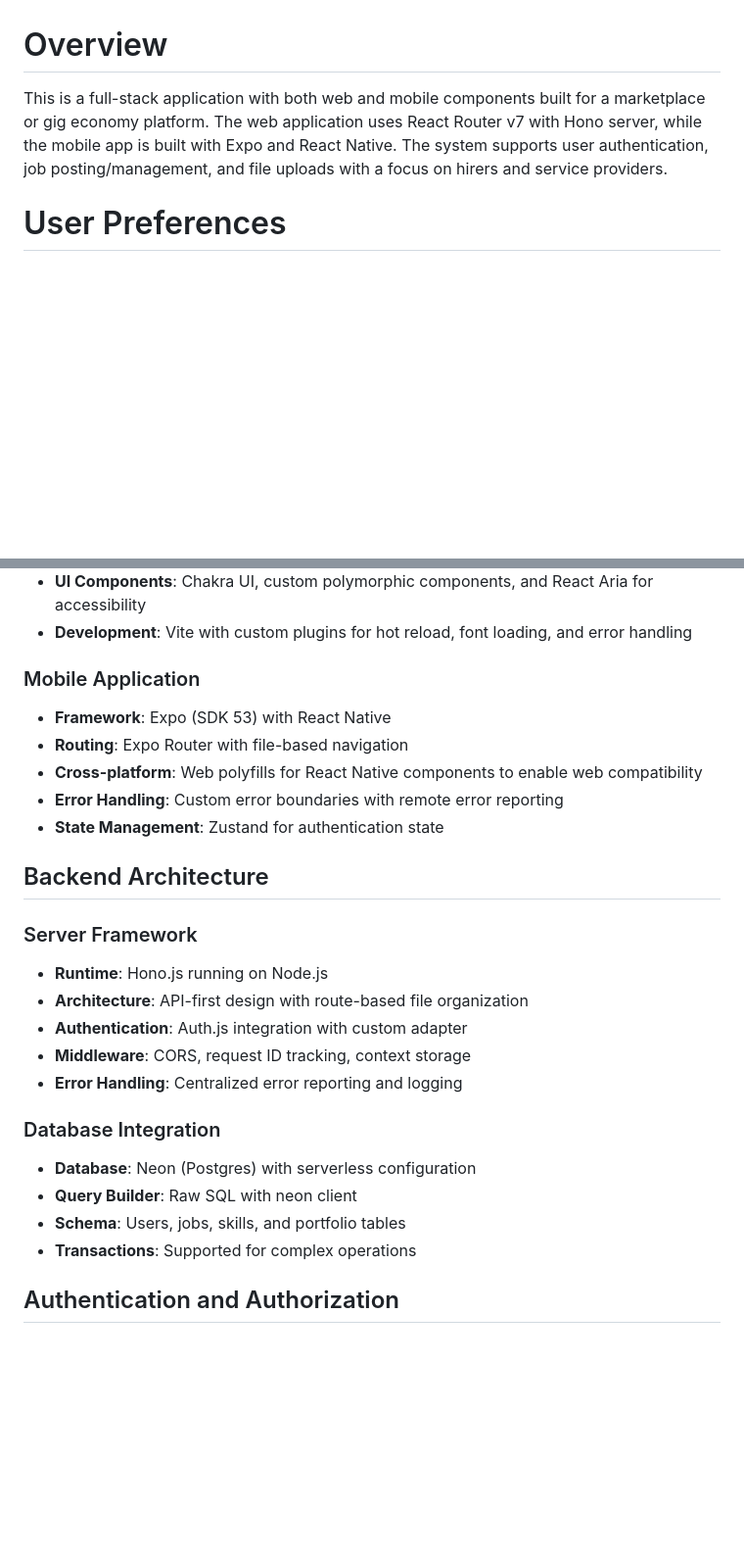
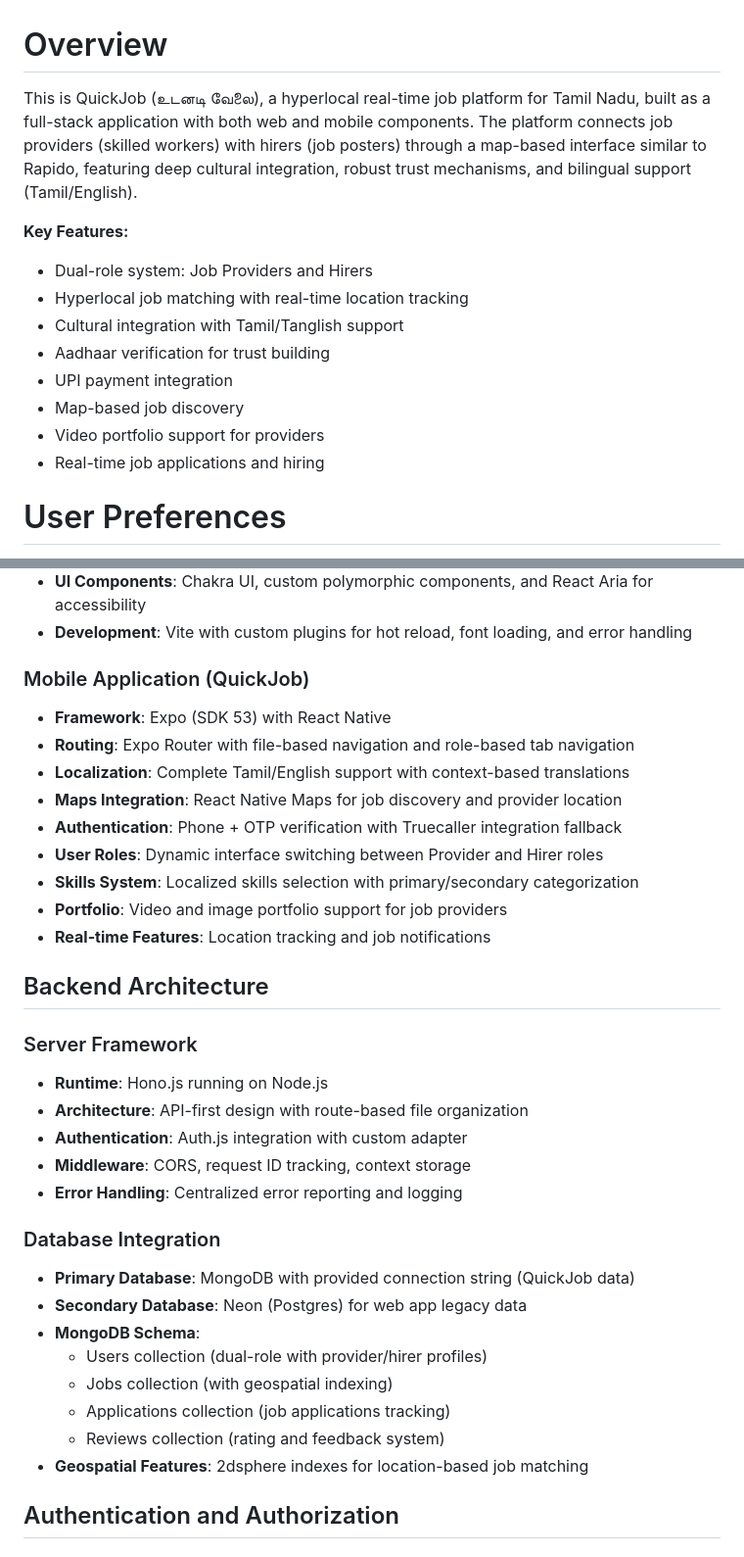
Before and after one commit to megharajk2003/snapjob, a Markdown page: replit.md, 2 parts joined by grey strips. Shown at 98% size. Drawn GitHub-style; blank space fills up the shorter version.

Commit message:
Update project overview and mobile app features for QuickJob
Update replit.md to reflect the QuickJob platform's hyperlocal, real-time job matching capabilities, dual-role system, bilingual support, and integration with MongoDB and Neon databases. Enhance mobile app details with Expo Router, localization, maps integration, phone/OTP authentication, and video portfolio support.

Replit-Commit-Author: Agent
Replit-Commit-Session-Id: cb7c3184-f01f-4238-bf08-a549adae17c7
Replit-Commit-Checkpoint-Type: full_checkpoint
Replit-Commit-Screenshot-Url: https://storage.googleapis.com/screenshot-production-us-central1/9408ab90-26b0-45c7-96c7-8b23bcca7ced/cb7c3184-f01f-4238-bf08-a549adae17c7/wgHmtru

```diff
--- a/replit.md
+++ b/replit.md
@@ -1,6 +1,16 @@
 # Overview
 
-This is a full-stack application with both web and mobile components built for a marketplace or gig economy platform. The web application uses React Router v7 with Hono server, while the mobile app is built with Expo and React Native. The system supports user authentication, job posting/management, and file uploads with a focus on hirers and service providers.
+This is QuickJob (உடனடி வேலை), a hyperlocal real-time job platform for Tamil Nadu, built as a full-stack application with both web and mobile components. The platform connects job providers (skilled workers) with hirers (job posters) through a map-based interface similar to Rapido, featuring deep cultural integration, robust trust mechanisms, and bilingual support (Tamil/English).
+
+**Key Features:**
+- Dual-role system: Job Providers and Hirers
+- Hyperlocal job matching with real-time location tracking
+- Cultural integration with Tamil/Tanglish support
+- Aadhaar verification for trust building
+- UPI payment integration
+- Map-based job discovery
+- Video portfolio support for providers
+- Real-time job applications and hiring
 
 # User Preferences
 
@@ -17,12 +27,16 @@ Preferred communication style: Simple, everyday language.
 - **UI Components**: Chakra UI, custom polymorphic components, and React Aria for accessibility
 - **Development**: Vite with custom plugins for hot reload, font loading, and error handling
 
-### Mobile Application
+### Mobile Application (QuickJob)
 - **Framework**: Expo (SDK 53) with React Native
-- **Routing**: Expo Router with file-based navigation
-- **Cross-platform**: Web polyfills for React Native components to enable web compatibility
-- **Error Handling**: Custom error boundaries with remote error reporting
-- **State Management**: Zustand for authentication state
+- **Routing**: Expo Router with file-based navigation and role-based tab navigation
+- **Localization**: Complete Tamil/English support with context-based translations
+- **Maps Integration**: React Native Maps for job discovery and provider location
+- **Authentication**: Phone + OTP verification with Truecaller integration fallback
+- **User Roles**: Dynamic interface switching between Provider and Hirer roles
+- **Skills System**: Localized skills selection with primary/secondary categorization
+- **Portfolio**: Video and image portfolio support for job providers
+- **Real-time Features**: Location tracking and job notifications
 
 ## Backend Architecture
 
@@ -34,10 +48,14 @@ Preferred communication style: Simple, everyday language.
 - **Error Handling**: Centralized error reporting and logging
 
 ### Database Integration
-- **Database**: Neon (Postgres) with serverless configuration
-- **Query Builder**: Raw SQL with neon client
-- **Schema**: Users, jobs, skills, and portfolio tables
-- **Transactions**: Supported for complex operations
+- **Primary Database**: MongoDB with provided connection string (QuickJob data)
+- **Secondary Database**: Neon (Postgres) for web app legacy data
+- **MongoDB Schema**:
+  - Users collection (dual-role with provider/hirer profiles)
+  - Jobs collection (with geospatial indexing)
+  - Applications collection (job applications tracking)
+  - Reviews collection (rating and feedback system)
+- **Geospatial Features**: 2dsphere indexes for location-based job matching
 
 ## Authentication and Authorization
 
```
